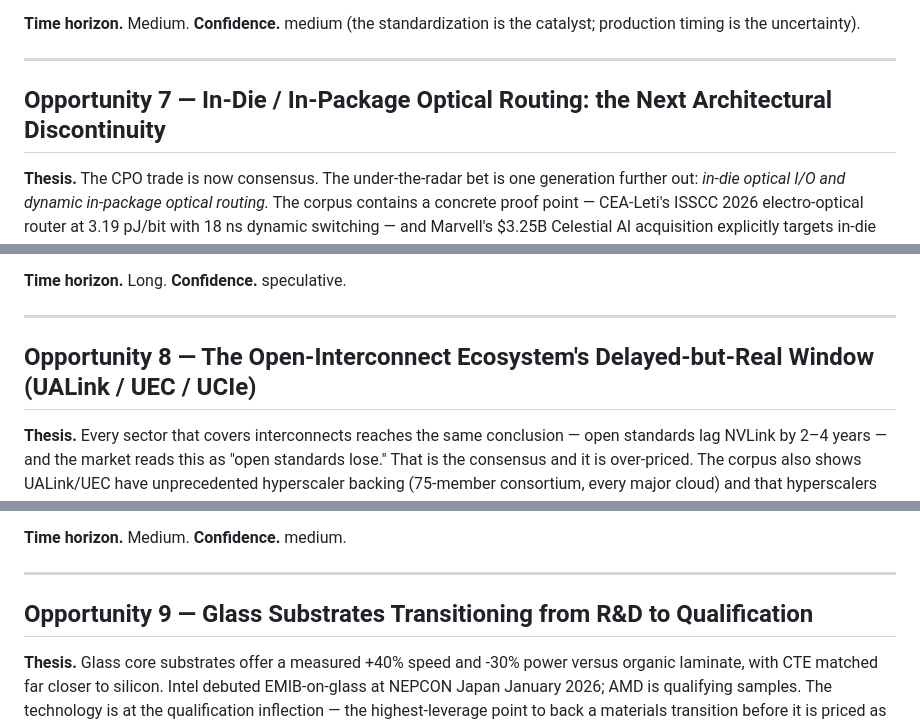
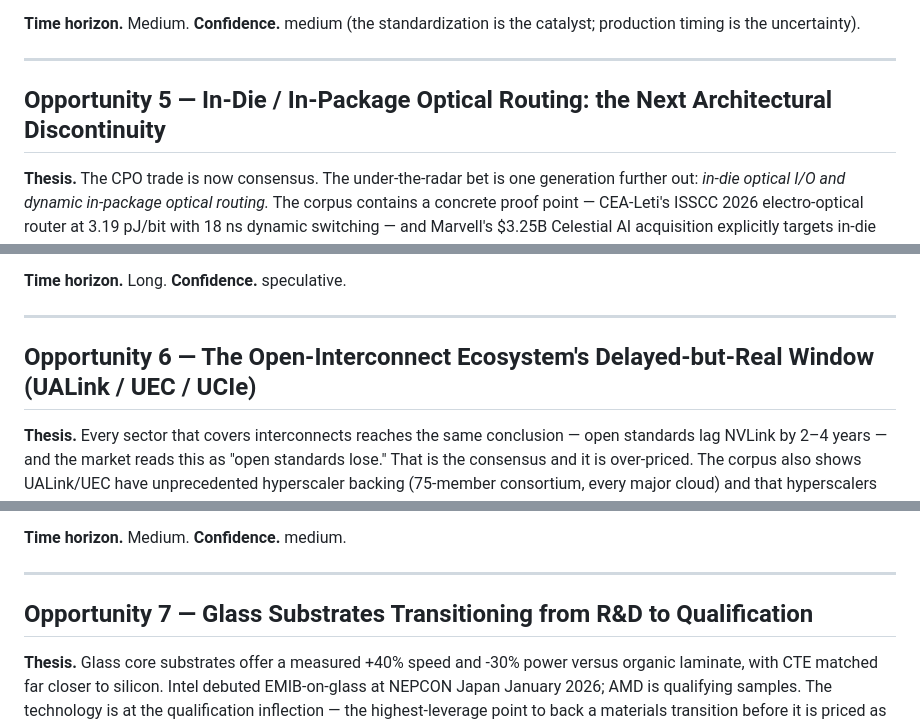
Before and after one commit to harrrshall/hardwareresearch, a Markdown page: research/market_opportunities.md, 3 parts joined by grey strips. Drawn GitHub-style.

```diff
--- a/research/market_opportunities.md
+++ b/research/market_opportunities.md
@@ -79,7 +67,7 @@
 
 ---
 
-## Opportunity 7 — In-Die / In-Package Optical Routing: the Next Architectural Discontinuity
+## Opportunity 5 — In-Die / In-Package Optical Routing: the Next Architectural Discontinuity
 
 **Thesis.** The CPO trade is now consensus. The under-the-radar bet is one generation further out: *in-die optical I/O and dynamic in-package optical routing.* The corpus contains a concrete proof point — CEA-Leti's ISSCC 2026 electro-optical router at 3.19 pJ/bit with 18 ns dynamic switching — and Marvell's $3.25B Celestial AI acquisition explicitly targets in-die optical. This is a 3–5 year payoff with very low current market attention relative to CPO.
 
@@ -94,7 +82,7 @@
 
 ---
 
-## Opportunity 8 — The Open-Interconnect Ecosystem's Delayed-but-Real Window (UALink / UEC / UCIe)
+## Opportunity 6 — The Open-Interconnect Ecosystem's Delayed-but-Real Window (UALink / UEC / UCIe)
 
 **Thesis.** Every sector that covers interconnects reaches the same conclusion — open standards lag NVLink by 2–4 years — and the market reads this as "open standards lose." That is the consensus and it is over-priced. The corpus also shows UALink/UEC have unprecedented hyperscaler backing (75-member consortium, every major cloud) and that hyperscalers are *funding the open path as a deliberate hedge* while buying NVLink today. When UALink silicon ships (late 2026/2027), the switching-cost story inverts for new cluster builds. The asymmetric bet is on UALink/UCIe silicon and switch vendors (e.g., the first-mover Upscale AI) priced today as also-rans.
 
@@ -109,7 +97,7 @@
 
 ---
 
-## Opportunity 9 — Glass Substrates Transitioning from R&D to Qualification
+## Opportunity 7 — Glass Substrates Transitioning from R&D to Qualification
 
 **Thesis.** Glass core substrates offer a measured +40% speed and -30% power versus organic laminate, with CTE matched far closer to silicon. Intel debuted EMIB-on-glass at NEPCON Japan January 2026; AMD is qualifying samples. The technology is at the qualification inflection — the highest-leverage point to back a materials transition before it is priced as inevitable. Glass is also a structural enabler of the "trillion transistors per package" roadmap.
 
```
Also changed, not shown: other parts of research/market_opportunities.md (+18 -38 lines), CLAUDE.md (+15 -7 lines), research/cross_sector_alpha.md (+23 -32 lines).
